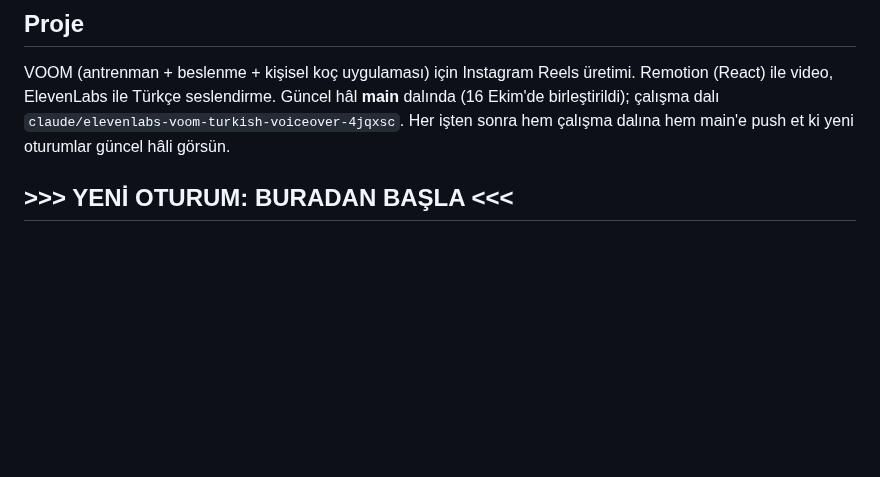
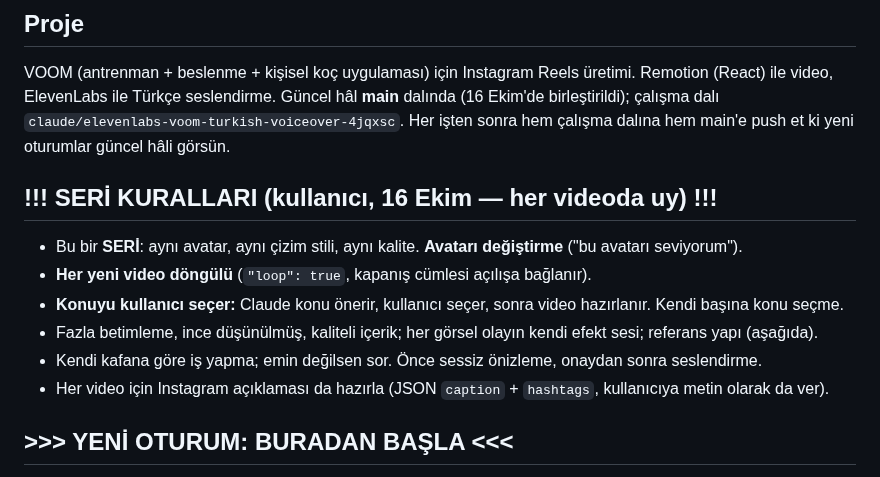
Before and after one commit to mervenurenul1-prog/Deneme-video-, a Markdown page: CLAUDE.md, the part around the change. Rendered like a GitHub page; blank space fills up the shorter version.

Commit message:
Not: seri kuralları (avatar, döngü, konuyu kullanıcı seçer, açıklama)
Co-Authored-By: Claude Opus 5.5 <noreply@anthropic.com>
Claude-Session: https://claude.ai/code/session_01FzTeXhW6CCDSc2QKtr8Wgs

```diff
--- a/CLAUDE.md
+++ b/CLAUDE.md
@@ -7,6 +7,14 @@ VOOM (antrenman + beslenme + kişisel koç uygulaması) için Instagram Reels ü
 Remotion (React) ile video, ElevenLabs ile Türkçe seslendirme. Güncel hâl **main** dalında (16 Ekim'de
 birleştirildi); çalışma dalı `claude/elevenlabs-voom-turkish-voiceover-4jqxsc`. Her işten sonra hem çalışma
 dalına hem main'e push et ki yeni oturumlar güncel hâli görsün.
+
+## !!! SERİ KURALLARI (kullanıcı, 16 Ekim — her videoda uy) !!!
+- Bu bir **SERİ**: aynı avatar, aynı çizim stili, aynı kalite. **Avatarı değiştirme** ("bu avatarı seviyorum").
+- **Her yeni video döngülü** (`"loop": true`, kapanış cümlesi açılışa bağlanır).
+- **Konuyu kullanıcı seçer:** Claude konu önerir, kullanıcı seçer, sonra video hazırlanır. Kendi başına konu seçme.
+- Fazla betimleme, ince düşünülmüş, kaliteli içerik; her görsel olayın kendi efekt sesi; referans yapı (aşağıda).
+- Kendi kafana göre iş yapma; emin değilsen sor. Önce sessiz önizleme, onaydan sonra seslendirme.
+- Her video için Instagram açıklaması da hazırla (JSON `caption` + `hashtags`, kullanıcıya metin olarak da ver).
 
 ## >>> YENİ OTURUM: BURADAN BAŞLA <<<
 **Geçerli yöntem:** çizim v1 stili (`src/cizim1/Cizim1.tsx`, içerik `content/cizim1/*.json`): sade erkek
```
